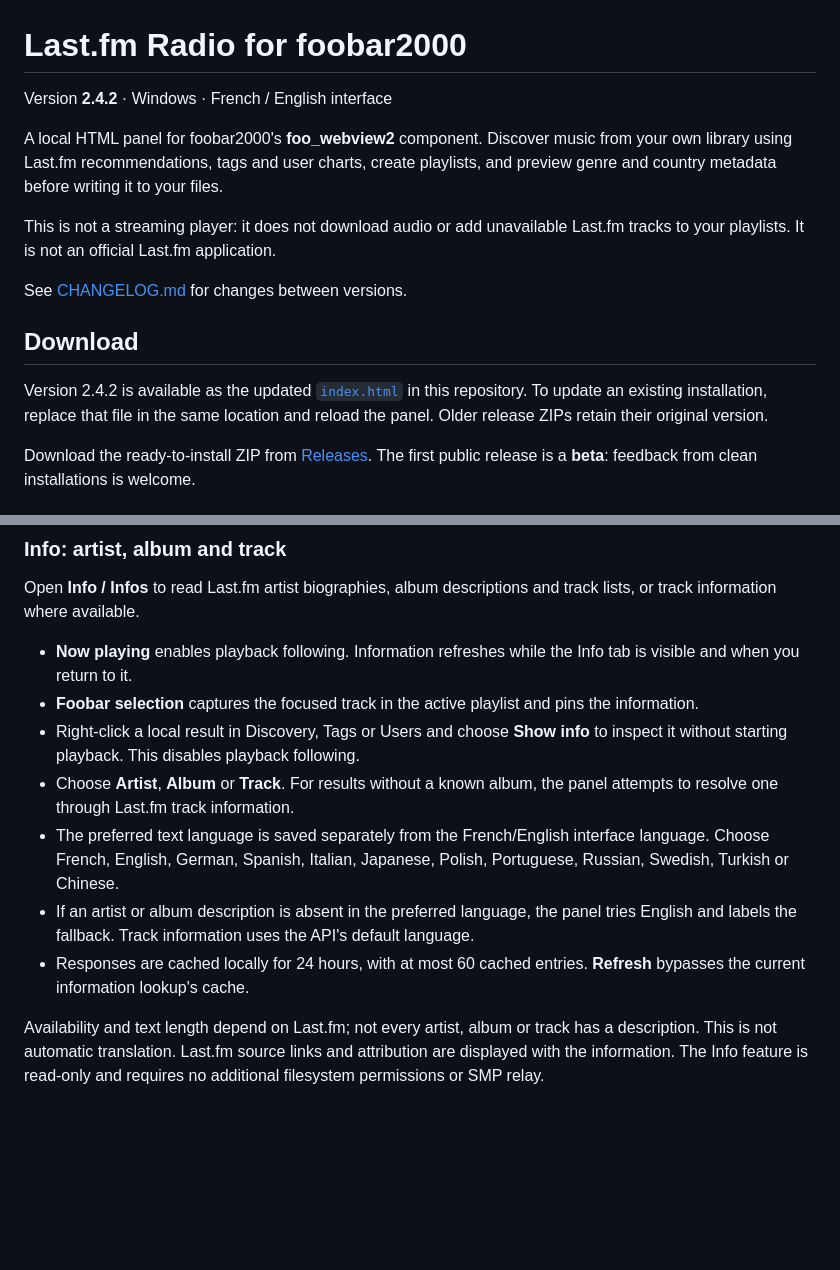
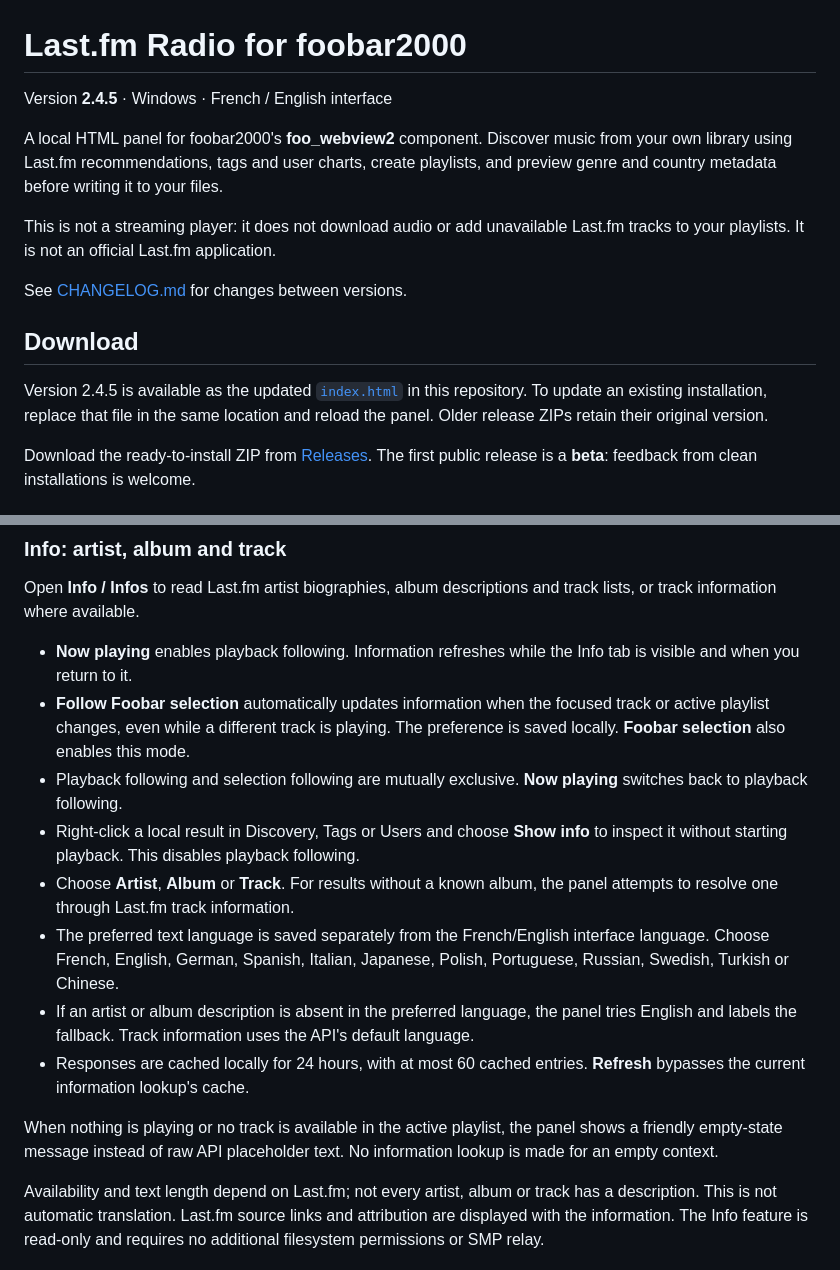
Before and after one commit to thomasandro/foobar-lastfm-radio, a Markdown page: README.md, 2 parts joined by grey strips. Drawn GitHub-style; blank space fills up the shorter version.

Commit message:
Document 2.4.5 selection following and empty-state fixes

```diff
--- a/README.md
+++ b/README.md
@@ -1,6 +1,6 @@
 # Last.fm Radio for foobar2000
 
-Version **2.4.2** · Windows · French / English interface
+Version **2.4.5** · Windows · French / English interface
 
 A local HTML panel for foobar2000's **foo_webview2** component. Discover music from your own library using Last.fm recommendations, tags and user charts, create playlists, and preview genre and country metadata before writing it to your files.
 
@@ -10,7 +10,7 @@ See [CHANGELOG.md](CHANGELOG.md) for changes between versions.
 
 ## Download
 
-Version 2.4.2 is available as the updated [`index.html`](index.html) in this repository. To update an existing installation, replace that file in the same location and reload the panel. Older release ZIPs retain their original version.
+Version 2.4.5 is available as the updated [`index.html`](index.html) in this repository. To update an existing installation, replace that file in the same location and reload the panel. Older release ZIPs retain their original version.
 
 Download the ready-to-install ZIP from [Releases](https://github.com/thomasandro/foobar-lastfm-radio/releases). The first public release is a **beta**: feedback from clean installations is welcome.
 
@@ -111,12 +111,15 @@ The menu is available in French and English. These actions do not write audio me
 Open **Info / Infos** to read Last.fm artist biographies, album descriptions and track lists, or track information where available.
 
 - **Now playing** enables playback following. Information refreshes while the Info tab is visible and when you return to it.
-- **Foobar selection** captures the focused track in the active playlist and pins the information.
+- **Follow Foobar selection** automatically updates information when the focused track or active playlist changes, even while a different track is playing. The preference is saved locally. **Foobar selection** also enables this mode.
+- Playback following and selection following are mutually exclusive. **Now playing** switches back to playback following.
 - Right-click a local result in Discovery, Tags or Users and choose **Show info** to inspect it without starting playback. This disables playback following.
 - Choose **Artist**, **Album** or **Track**. For results without a known album, the panel attempts to resolve one through Last.fm track information.
 - The preferred text language is saved separately from the French/English interface language. Choose French, English, German, Spanish, Italian, Japanese, Polish, Portuguese, Russian, Swedish, Turkish or Chinese.
 - If an artist or album description is absent in the preferred language, the panel tries English and labels the fallback. Track information uses the API's default language.
 - Responses are cached locally for 24 hours, with at most 60 cached entries. **Refresh** bypasses the current information lookup's cache.
+
+When nothing is playing or no track is available in the active playlist, the panel shows a friendly empty-state message instead of raw API placeholder text. No information lookup is made for an empty context.
 
 Availability and text length depend on Last.fm; not every artist, album or track has a description. This is not automatic translation. Last.fm source links and attribution are displayed with the information. The Info feature is read-only and requires no additional filesystem permissions or SMP relay.
 
```
